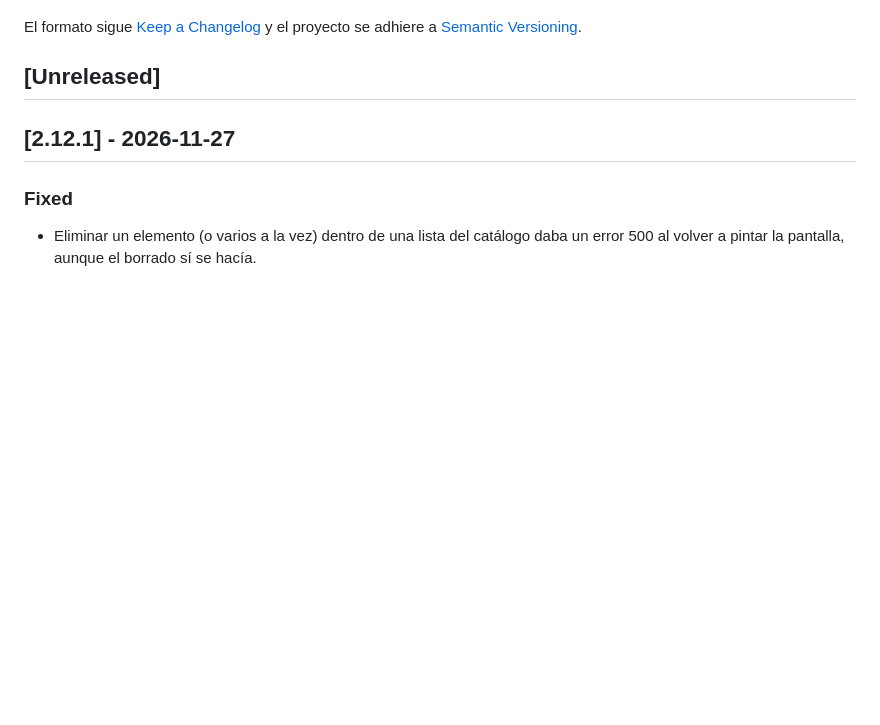
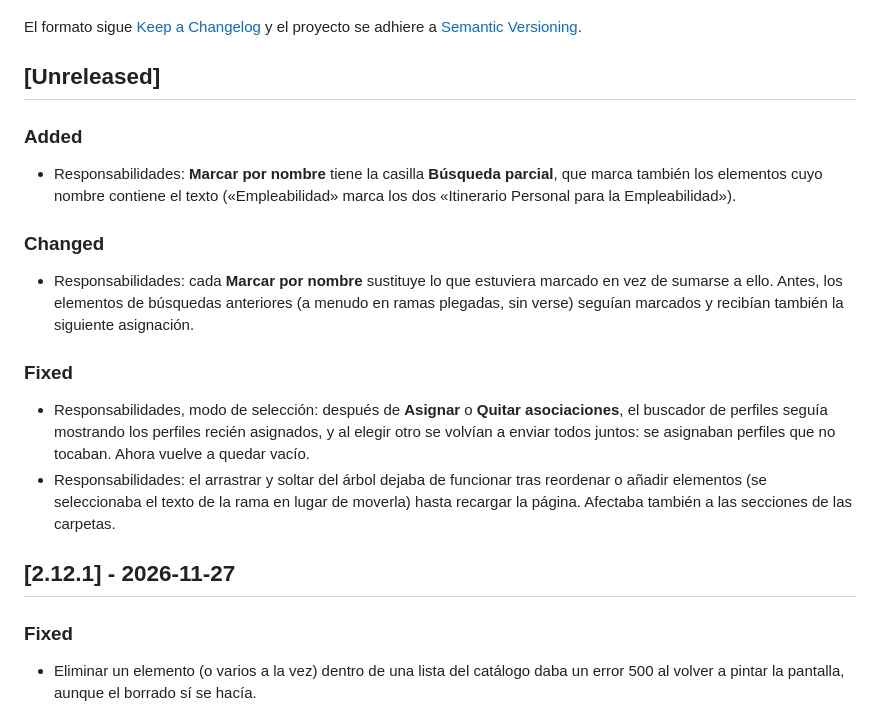
Before and after one commit to reasol-edu/atica-calidad, a Markdown page: CHANGELOG.md, the part around the change. Drawn GitHub-style; blank space fills up the shorter version.

Commit message:
fix(responsibilities): la selección múltiple ya no arrastra perfiles ni elementos de búsquedas anteriores, el árbol no pierde el arrastre y «Marcar por nombre» admite búsqueda parcial

```diff
--- a/CHANGELOG.md
+++ b/CHANGELOG.md
@@ -6,6 +6,26 @@ El formato sigue [Keep a Changelog](https://keepachangelog.com/en/1.1.0/) y el p
 a [Semantic Versioning](https://semver.org/lang/es/).
 
 ## [Unreleased]
+
+### Added
+
+- Responsabilidades: **Marcar por nombre** tiene la casilla **Búsqueda parcial**, que marca también los elementos cuyo
+  nombre contiene el texto («Empleabilidad» marca los dos «Itinerario Personal para la Empleabilidad»).
+
+### Changed
+
+- Responsabilidades: cada **Marcar por nombre** sustituye lo que estuviera marcado en vez de sumarse a ello. Antes, los
+  elementos de búsquedas anteriores (a menudo en ramas plegadas, sin verse) seguían marcados y recibían también la
+  siguiente asignación.
+
+### Fixed
+
+- Responsabilidades, modo de selección: después de **Asignar** o **Quitar asociaciones**, el buscador de perfiles seguía
+  mostrando los perfiles recién asignados, y al elegir otro se volvían a enviar todos juntos: se asignaban perfiles que
+  no tocaban. Ahora vuelve a quedar vacío.
+- Responsabilidades: el arrastrar y soltar del árbol dejaba de funcionar tras reordenar o añadir elementos (se
+  seleccionaba el texto de la rama en lugar de moverla) hasta recargar la página. Afectaba también a las secciones de
+  las carpetas.
 
 ## [2.12.1] - 2026-11-27
 
```
Also changed, not shown: docs/manual/06-responsabilidades.md (+4 -1 lines), docs/manual/img/responsabilidades-marcar-por-nombre.png, 6 other files.
